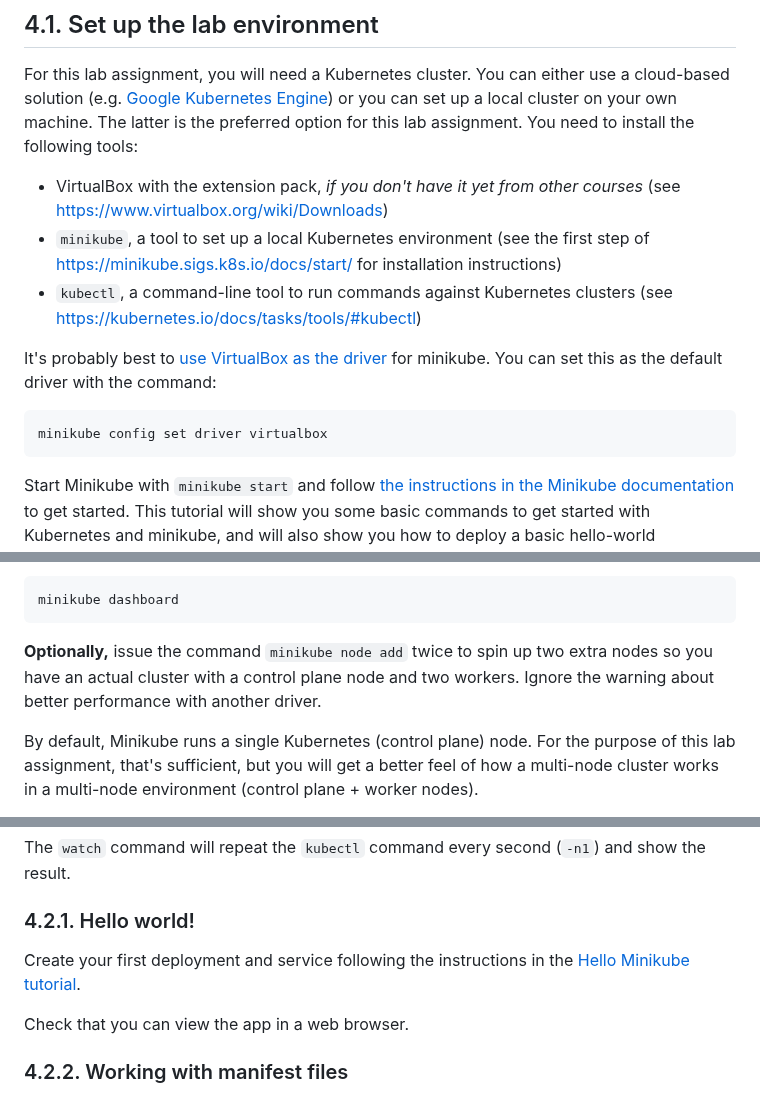
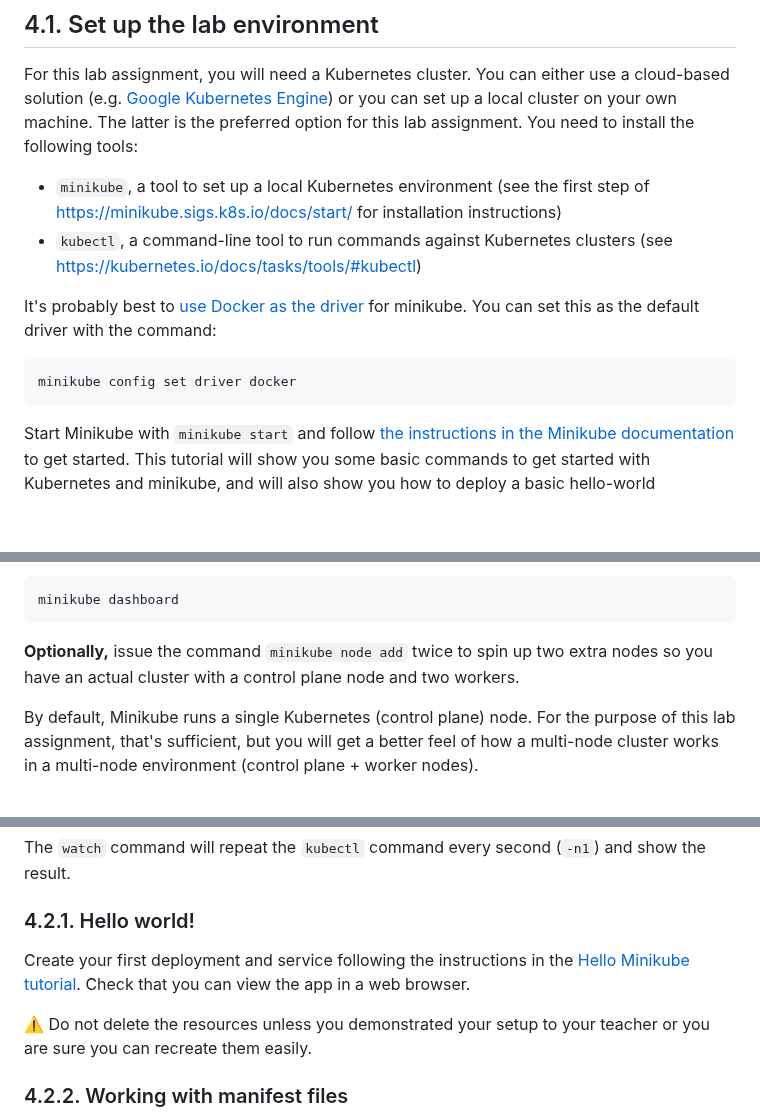
Before and after one commit to HOGENT-MLOps/mlops-labs, a Markdown page: assignments/04-kubernetes.md, 3 parts joined by grey strips. Drawn GitHub-style; blank space fills up the shorter version.

Commit message:
Use docker as driver, fixes #39

````diff
--- a/assignments/04-kubernetes.md
+++ b/assignments/04-kubernetes.md
@@ -46,14 +46,13 @@ If you think you will use Kubernetes professionally, or if you want to gain a mu
 
 For this lab assignment, you will need a Kubernetes cluster. You can either use a cloud-based solution (e.g. [Google Kubernetes Engine](https://cloud.google.com/kubernetes-engine)) or you can set up a local cluster on your own machine. The latter is the preferred option for this lab assignment. You need to install the following tools:
 
-- VirtualBox with the extension pack, *if you don't have it yet from other courses* (see <https://www.virtualbox.org/wiki/Downloads>)
 - `minikube`, a tool to set up a local Kubernetes environment (see the first step of <https://minikube.sigs.k8s.io/docs/start/> for installation instructions)
 - `kubectl`, a command-line tool to run commands against Kubernetes clusters (see <https://kubernetes.io/docs/tasks/tools/#kubectl>)
 
-It's probably best to [use VirtualBox as the driver](https://minikube.sigs.k8s.io/docs/drivers/) for minikube. You can set this as the default driver with the command:
+It's probably best to [use Docker as the driver](https://minikube.sigs.k8s.io/docs/drivers/) for minikube. You can set this as the default driver with the command:
 
 ```console
-minikube config set driver virtualbox
+minikube config set driver docker
 ```
 
 Start Minikube with `minikube start` and follow [the instructions in the Minikube documentation](https://minikube.sigs.k8s.io/docs/start/) to get started. This tutorial will show you some basic commands to get started with Kubernetes and minikube, and will also show you how to deploy a basic hello-world application. Try to follow the tutorial and take notes of the commands you use.
@@ -71,7 +70,7 @@ Then start the Kubernetes dashboard in **a separate terminal** with:
 minikube dashboard
 ```
 
-**Optionally,** issue the command `minikube node add` twice to spin up two extra nodes so you have an actual cluster with a control plane node and two workers. Ignore the warning about better performance with another driver.
+**Optionally,** issue the command `minikube node add` twice to spin up two extra nodes so you have an actual cluster with a control plane node and two workers.
 
 By default, Minikube runs a single Kubernetes (control plane) node. For the purpose of this lab assignment, that's sufficient, but you will get a better feel of how a multi-node cluster works in a multi-node environment (control plane + worker nodes).
 
@@ -103,9 +102,9 @@ The `watch` command will repeat the `kubectl` command every second (`-n1`) and s
 
 ### 4.2.1. Hello world!
 
-Create your first deployment and service following the instructions in the [Hello Minikube tutorial](https://kubernetes.io/docs/tutorials/hello-minikube/).
+Create your first deployment and service following the instructions in the [Hello Minikube tutorial](https://kubernetes.io/docs/tutorials/hello-minikube/). Check that you can view the app in a web browser.
 
-Check that you can view the app in a web browser.
+:warning: Do not delete the resources unless you demonstrated your setup to your teacher or you are sure you can recreate them easily.
 
 ### 4.2.2. Working with manifest files
 
````
